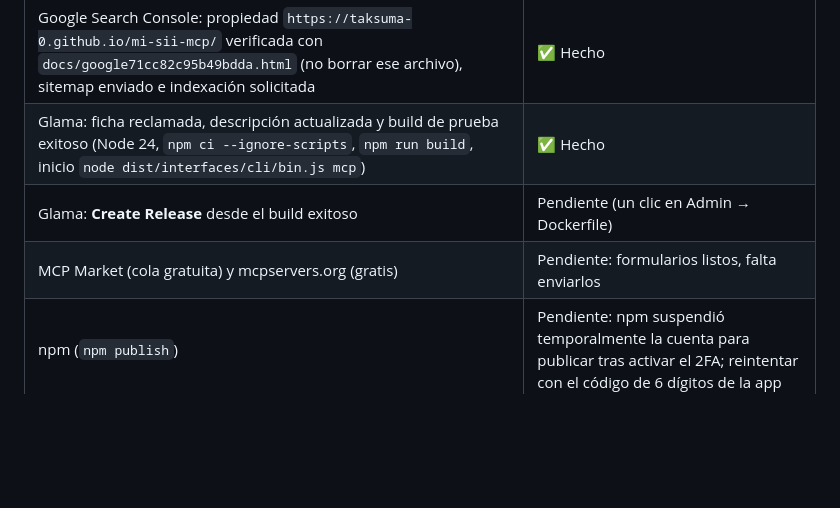
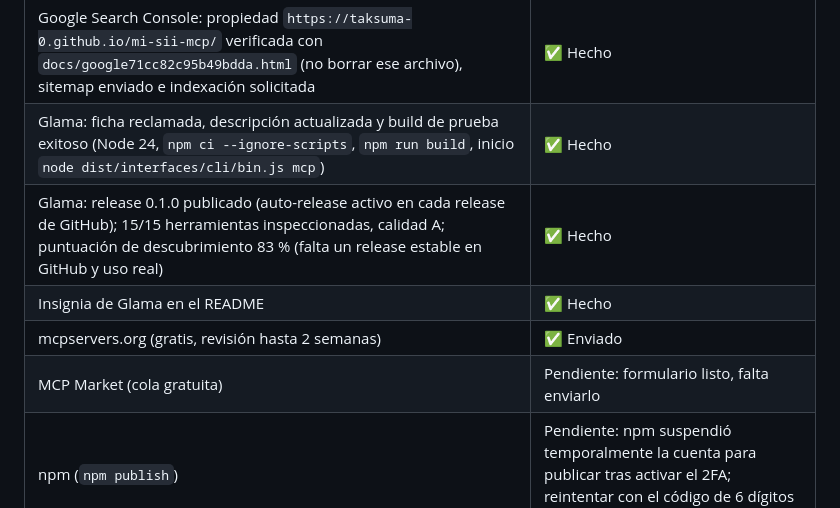
Before and after one commit to Taksuma-0/mi-sii-mcp, a Markdown page: docs/difusion.md, the part around the change. Drawn GitHub-style; blank space fills up the shorter version.

Commit message:
docs: insignia de Glama en el README y estado de la difusión

```diff
--- a/docs/difusion.md
+++ b/docs/difusion.md
@@ -10,8 +10,10 @@ Cómo se presenta **mi-sii-mcp** fuera del repositorio: sitio web, Google Search
 | Imagen social del repositorio (Settings → Social preview) | ✅ Hecho |
 | Google Search Console: propiedad `https://taksuma-0.github.io/mi-sii-mcp/` verificada con `docs/google71cc82c95b49bdda.html` (no borrar ese archivo), sitemap enviado e indexación solicitada | ✅ Hecho |
 | Glama: ficha reclamada, descripción actualizada y build de prueba exitoso (Node 24, `npm ci --ignore-scripts`, `npm run build`, inicio `node dist/interfaces/cli/bin.js mcp`) | ✅ Hecho |
-| Glama: **Create Release** desde el build exitoso | Pendiente (un clic en Admin → Dockerfile) |
-| MCP Market (cola gratuita) y mcpservers.org (gratis) | Pendiente: formularios listos, falta enviarlos |
+| Glama: release 0.1.0 publicado (auto-release activo en cada release de GitHub); 15/15 herramientas inspeccionadas, calidad A; puntuación de descubrimiento 83 % (falta un release estable en GitHub y uso real) | ✅ Hecho |
+| Insignia de Glama en el README | ✅ Hecho |
+| mcpservers.org (gratis, revisión hasta 2 semanas) | ✅ Enviado |
+| MCP Market (cola gratuita) | Pendiente: formulario listo, falta enviarlo |
 | npm (`npm publish`) | Pendiente: npm suspendió temporalmente la cuenta para publicar tras activar el 2FA; reintentar con el código de 6 dígitos de la app |
 | MCP Registry oficial | Pendiente: requiere el paquete en npm |
 | Release `v0.1.0` en GitHub | Pendiente |
```
Also changed, not shown: README.md (+4 -0 lines).
